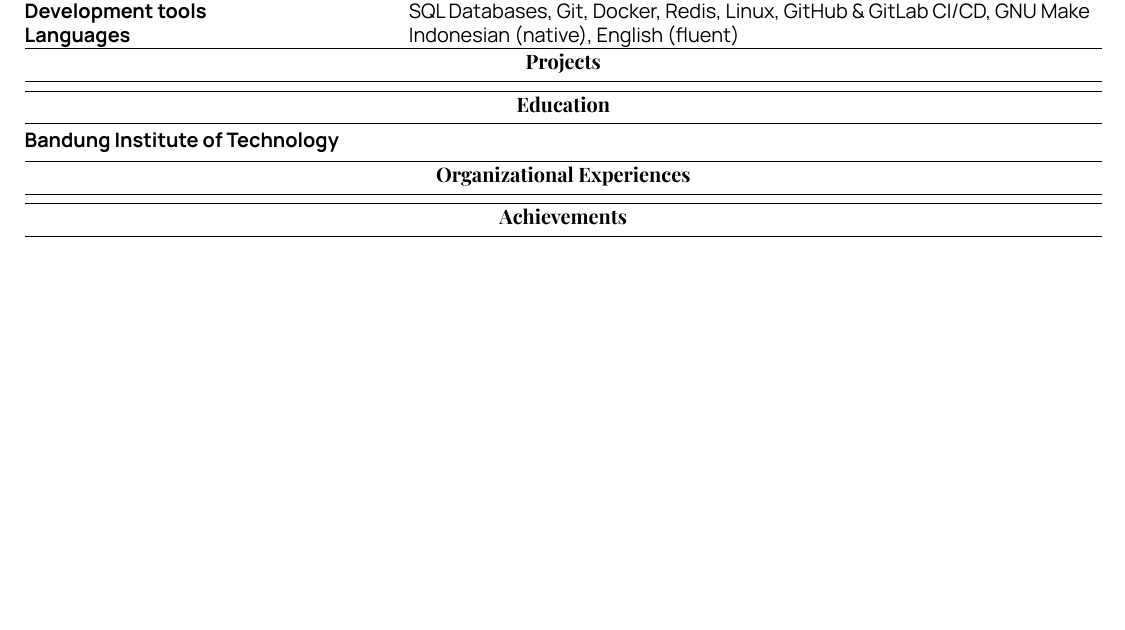
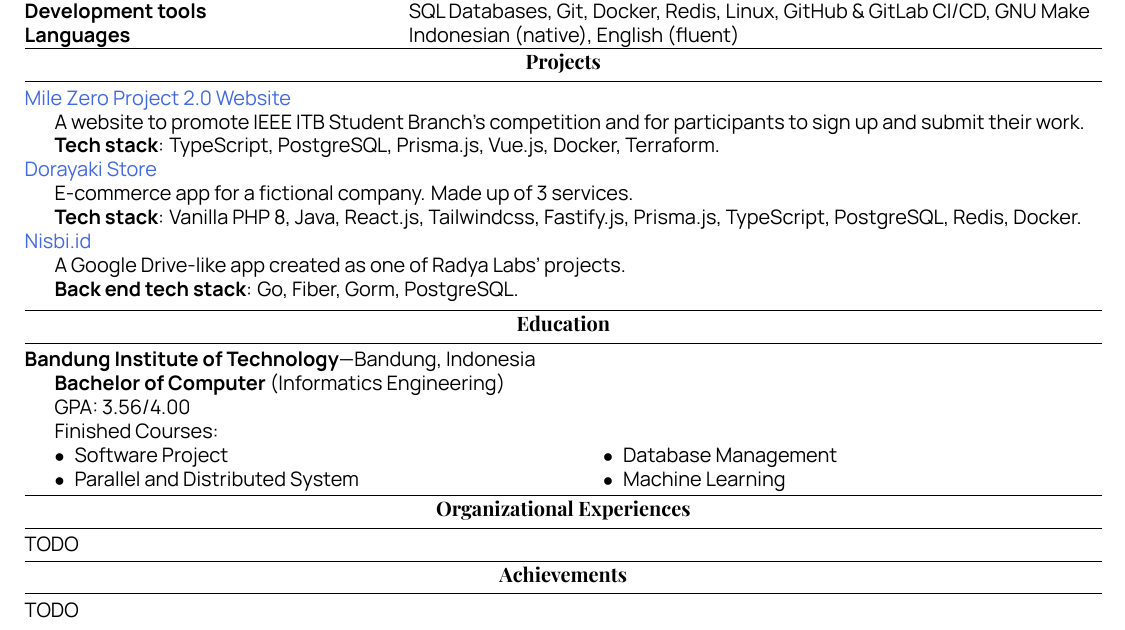
Before and after one commit to jspmarc/resume, a LaTeX CV (resume.tex): part of the page, cut so that both start at the same text, the shorter picture padded with empty space. The pictures show the PDF file resume.pdf that the author committed with the source.

Commit message:
feat: projects and education

```diff
--- a/resume.tex
+++ b/resume.tex
@@ -184,11 +196,59 @@
 
 \section{Projects}
 
+\project
+    {Mile Zero Project 2.0 Website}
+    {https://milezeroproject.com}
+    {
+        A website to promote IEEE ITB Student Branch’s competition and for participants to sign up and
+        submit their work.
+
+        \textbf{Tech stack}: TypeScript, PostgreSQL, Prisma.js, Vue.js, Docker, Terraform.
+     }
+
+\project
+    {Dorayaki Store}
+    {https://gitlab.informatika.org/if3110-2021-02-16}
+    {
+        E-commerce app for a fictional company. Made up of 3 services.
+
+        \textbf{Tech stack}: Vanilla PHP 8, Java, React.js, Tailwindcss, Fastify.js, Prisma.js,
+        TypeScript, PostgreSQL, Redis, Docker.
+    }
+
+\project
+    {Nisbi.id}
+    {https://gitlab.com/alkademi/nisbi.id}
+    {
+        A Google Drive-like app created as one of Radya Labs’ projects.
+
+        \textbf{Back end tech stack}: Go, Fiber, Gorm, PostgreSQL.
+    }
+
 \section{Education}
-\textbf{Bandung Institute of Technology}
+
+\textbf{Bandung Institute of Technology}---Bandung, Indonesia
+
+\textbf{Bachelor of Computer} (Informatics Engineering)
+
+GPA: 3.56/4.00
+
+Finished Courses:
+\begin{multicols}{2}
+\begin{itemize}
+    \item Software Project
+    \item Parallel and Distributed System
+    \item Database Management
+    \item Machine Learning
+\end{itemize}
+\end{multicols}
 
 \section{Organizational Experiences}
 
+TODO
+
 \section{Achievements}
 
+TODO
+
 \end{document}
```
Also changed, not shown: resume.pdf, resume.tex (18 more changed lines).
